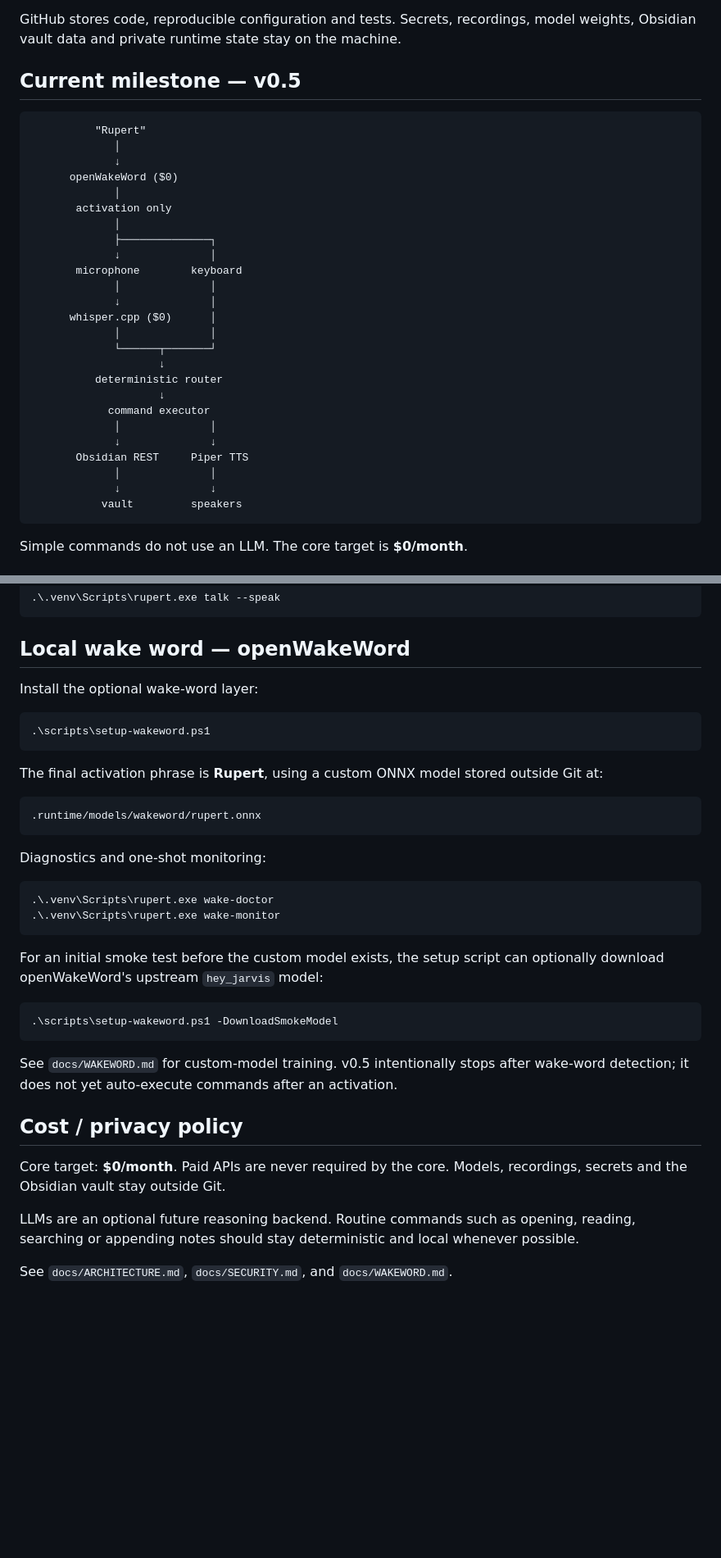
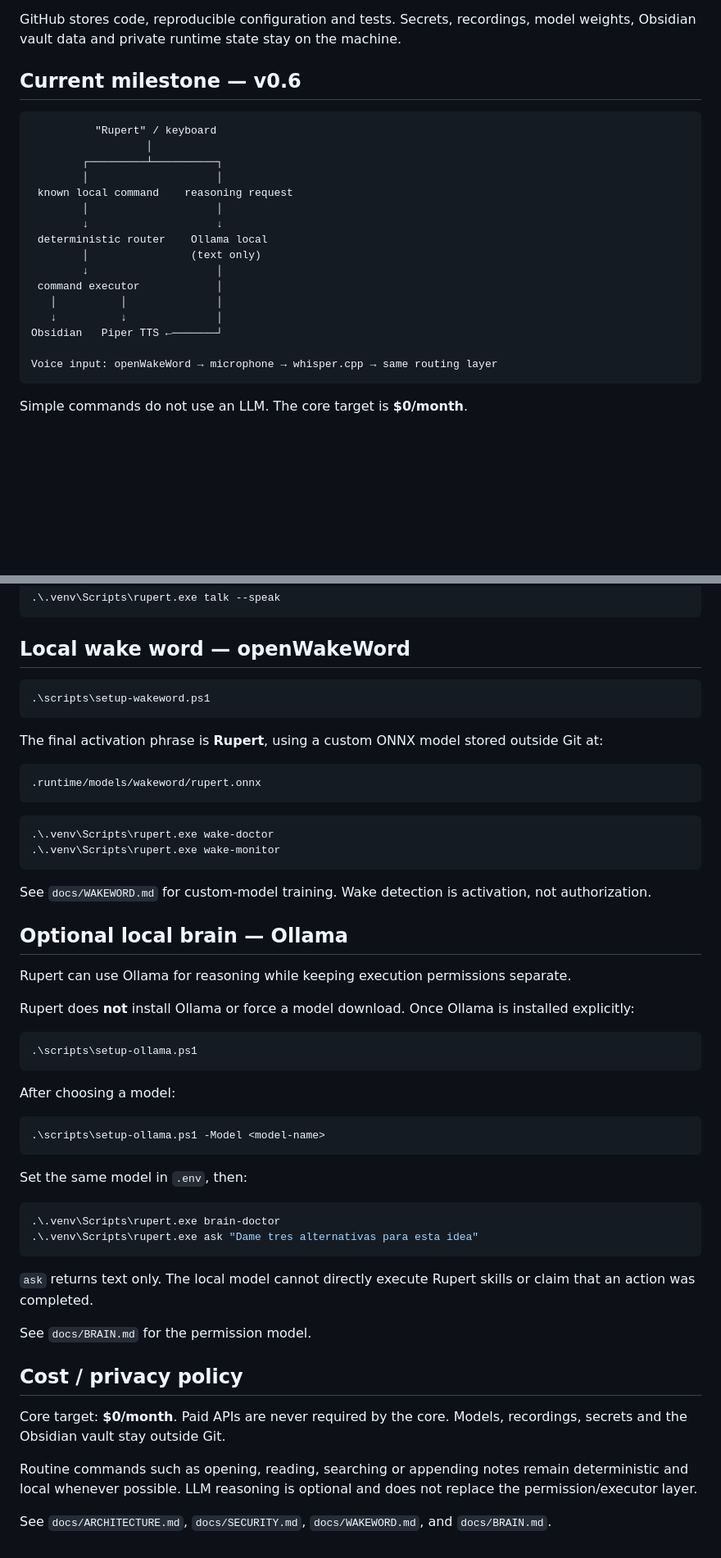
Before and after one commit to Klymapo/rupert, a Markdown page: README.md, 2 parts joined by grey strips. Shown at 82% size. Drawn GitHub-style; blank space fills up the shorter version.

Commit message:
docs: document Rupert v0.6 local brain

````diff
--- a/README.md
+++ b/README.md
@@ -4,34 +4,25 @@
 
 GitHub stores code, reproducible configuration and tests. Secrets, recordings, model weights, Obsidian vault data and private runtime state stay on the machine.
 
-## Current milestone — v0.5
+## Current milestone — v0.6
 
 ```text
-          "Rupert"
-             │
-             ↓
-      openWakeWord ($0)
-             │
-       activation only
-             │
-             ├──────────────┐
-             ↓              │
-       microphone        keyboard
-             │              │
-             ↓              │
-      whisper.cpp ($0)      │
-             │              │
-             └──────┬───────┘
-                    ↓
-          deterministic router
-                    ↓
-            command executor
-             │              │
-             ↓              ↓
-       Obsidian REST     Piper TTS
-             │              │
-             ↓              ↓
-           vault         speakers
+          "Rupert" / keyboard
+                  │
+        ┌─────────┴──────────┐
+        │                    │
+ known local command    reasoning request
+        │                    │
+        ↓                    ↓
+ deterministic router    Ollama local
+        │                (text only)
+        ↓                    │
+ command executor            │
+   │          │              │
+   ↓          ↓              │
+Obsidian   Piper TTS ←───────┘
+
+Voice input: openWakeWord → microphone → whisper.cpp → same routing layer
 ```
 
 Simple commands do not use an LLM. The core target is **$0/month**.
@@ -104,8 +95,6 @@ Press ENTER to start recording and ENTER again to stop. To answer aloud:
 
 ## Local wake word — openWakeWord
 
-Install the optional wake-word layer:
-
 ```powershell
 .\scripts\setup-wakeword.ps1
 ```
@@ -116,25 +105,44 @@ The final activation phrase is **Rupert**, using a custom ONNX model stored outs
 .runtime/models/wakeword/rupert.onnx
 ```
 
-Diagnostics and one-shot monitoring:
-
 ```powershell
 .\.venv\Scripts\rupert.exe wake-doctor
 .\.venv\Scripts\rupert.exe wake-monitor
 ```
 
-For an initial smoke test before the custom model exists, the setup script can optionally download openWakeWord's upstream `hey_jarvis` model:
+See `docs/WAKEWORD.md` for custom-model training. Wake detection is activation, not authorization.
+
+## Optional local brain — Ollama
+
+Rupert can use Ollama for reasoning while keeping execution permissions separate.
+
+Rupert does **not** install Ollama or force a model download. Once Ollama is installed explicitly:
 
 ```powershell
-.\scripts\setup-wakeword.ps1 -DownloadSmokeModel
+.\scripts\setup-ollama.ps1
 ```
 
-See `docs/WAKEWORD.md` for custom-model training. v0.5 intentionally stops after wake-word detection; it does not yet auto-execute commands after an activation.
+After choosing a model:
+
+```powershell
+.\scripts\setup-ollama.ps1 -Model <model-name>
+```
+
+Set the same model in `.env`, then:
+
+```powershell
+.\.venv\Scripts\rupert.exe brain-doctor
+.\.venv\Scripts\rupert.exe ask "Dame tres alternativas para esta idea"
+```
+
+`ask` returns text only. The local model cannot directly execute Rupert skills or claim that an action was completed.
+
+See `docs/BRAIN.md` for the permission model.
 
 ## Cost / privacy policy
 
 Core target: **$0/month**. Paid APIs are never required by the core. Models, recordings, secrets and the Obsidian vault stay outside Git.
 
-LLMs are an optional future reasoning backend. Routine commands such as opening, reading, searching or appending notes should stay deterministic and local whenever possible.
+Routine commands such as opening, reading, searching or appending notes remain deterministic and local whenever possible. LLM reasoning is optional and does not replace the permission/executor layer.
 
-See `docs/ARCHITECTURE.md`, `docs/SECURITY.md`, and `docs/WAKEWORD.md`.
+See `docs/ARCHITECTURE.md`, `docs/SECURITY.md`, `docs/WAKEWORD.md`, and `docs/BRAIN.md`.
````
Also changed, not shown: other parts of README.md (+1 -1 lines).
